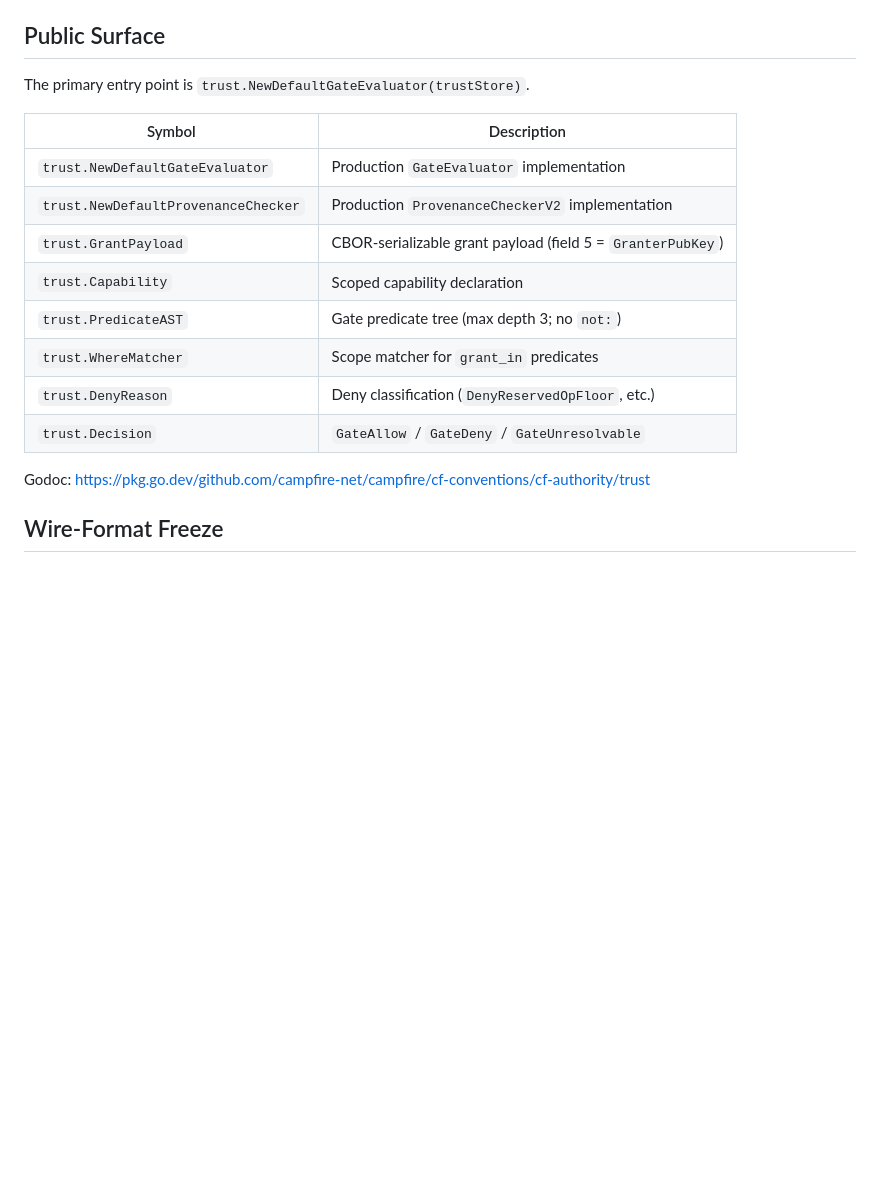
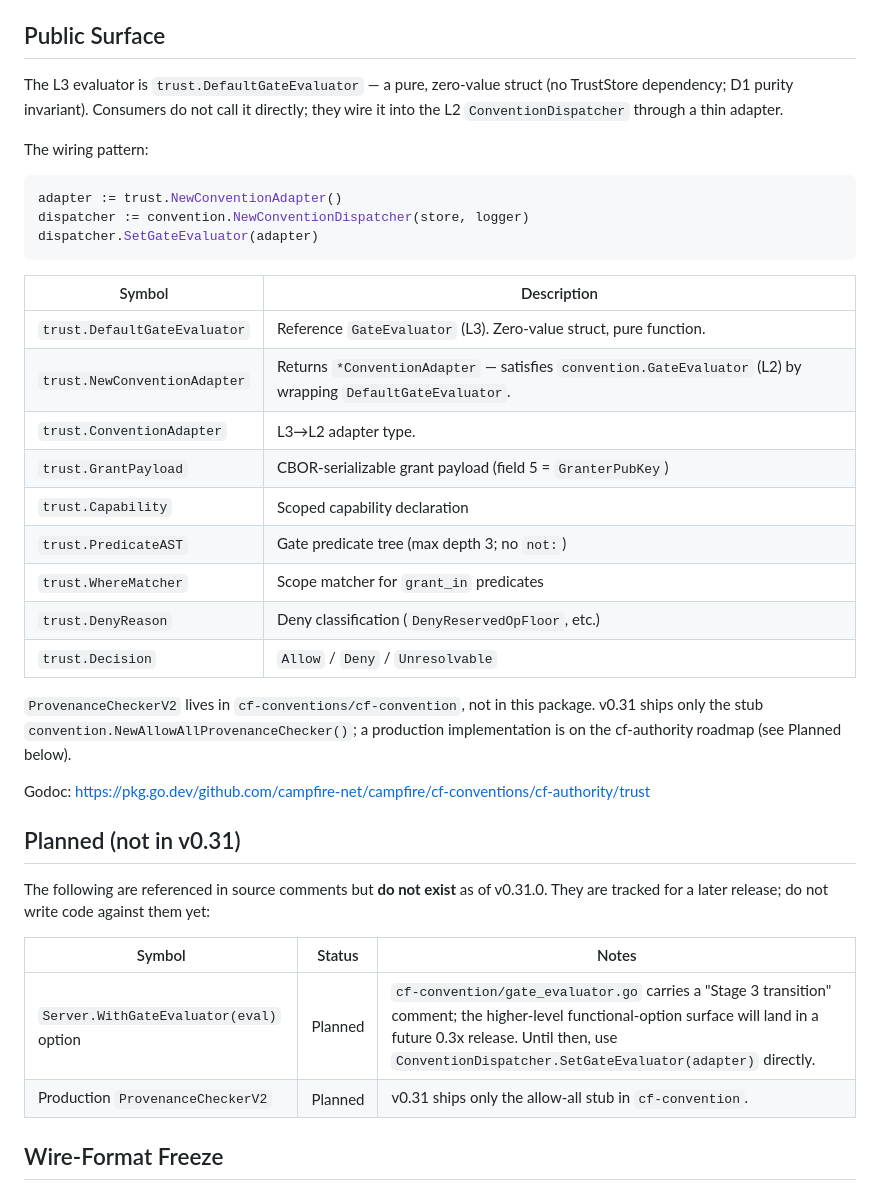
Before and after one commit to campfire-net/campfire, a Markdown page: cf-conventions/cf-authority/README.md, the part around the change. Drawn GitHub-style; blank space fills up the shorter version.

Commit message:
docs(cf-authority): correct v0.31 adoption surface (campfireagent-f8d)
README documented `trust.NewDefaultGateEvaluator(trustStore)` and
`trust.NewDefaultProvenanceChecker` as the primary entry points, but
neither symbol exists in v0.31 — consumers (legion v0.19→v0.31 cutover)
followed the README and hit compile errors.

Rewrite the Public Surface section to document the actual wiring:
`trust.NewConventionAdapter()` + `dispatcher.SetGateEvaluator(adapter)`.
Add a Planned section noting `Server.WithGateEvaluator` and a production
`ProvenanceCheckerV2` are on the roadmap (not in 0.31).

Append a CHANGELOG note under v0.31.0 calling out the manual-adapter
requirement so other consumers don't repeat the same wasted cutover.

Co-Authored-By: Claude Opus 4.7 (1M context) <noreply@anthropic.com>

````diff
--- a/cf-conventions/cf-authority/README.md
+++ b/cf-conventions/cf-authority/README.md
@@ -16,20 +16,46 @@ It is the sole resolver of the 10 D-class deal-breakers from
 
 ## Public Surface
 
-The primary entry point is `trust.NewDefaultGateEvaluator(trustStore)`.
+The L3 evaluator is `trust.DefaultGateEvaluator` — a pure, zero-value struct (no
+TrustStore dependency; D1 purity invariant). Consumers do not call it directly;
+they wire it into the L2 `ConventionDispatcher` through a thin adapter.
+
+The wiring pattern:
+
+```go
+adapter := trust.NewConventionAdapter()
+dispatcher := convention.NewConventionDispatcher(store, logger)
+dispatcher.SetGateEvaluator(adapter)
+```
 
 | Symbol | Description |
 |--------|-------------|
-| `trust.NewDefaultGateEvaluator` | Production `GateEvaluator` implementation |
-| `trust.NewDefaultProvenanceChecker` | Production `ProvenanceCheckerV2` implementation |
+| `trust.DefaultGateEvaluator` | Reference `GateEvaluator` (L3). Zero-value struct, pure function. |
+| `trust.NewConventionAdapter` | Returns `*ConventionAdapter` — satisfies `convention.GateEvaluator` (L2) by wrapping `DefaultGateEvaluator`. |
+| `trust.ConventionAdapter` | L3→L2 adapter type. |
 | `trust.GrantPayload` | CBOR-serializable grant payload (field 5 = `GranterPubKey`) |
 | `trust.Capability` | Scoped capability declaration |
 | `trust.PredicateAST` | Gate predicate tree (max depth 3; no `not:`) |
 | `trust.WhereMatcher` | Scope matcher for `grant_in` predicates |
 | `trust.DenyReason` | Deny classification (`DenyReservedOpFloor`, etc.) |
-| `trust.Decision` | `GateAllow` / `GateDeny` / `GateUnresolvable` |
+| `trust.Decision` | `Allow` / `Deny` / `Unresolvable` |
+
+`ProvenanceCheckerV2` lives in `cf-conventions/cf-convention`, not in this
+package. v0.31 ships only the stub `convention.NewAllowAllProvenanceChecker()`;
+a production implementation is on the cf-authority roadmap (see Planned below).
 
 Godoc: https://pkg.go.dev/github.com/campfire-net/campfire/cf-conventions/cf-authority/trust
+
+## Planned (not in v0.31)
+
+The following are referenced in source comments but **do not exist** as of
+v0.31.0. They are tracked for a later release; do not write code against them
+yet:
+
+| Symbol | Status | Notes |
+|--------|--------|-------|
+| `Server.WithGateEvaluator(eval)` option | Planned | `cf-convention/gate_evaluator.go` carries a "Stage 3 transition" comment; the higher-level functional-option surface will land in a future 0.3x release. Until then, use `ConventionDispatcher.SetGateEvaluator(adapter)` directly. |
+| Production `ProvenanceCheckerV2` | Planned | v0.31 ships only the allow-all stub in `cf-convention`. |
 
 ## Wire-Format Freeze
 
````
Also changed, not shown: CHANGELOG.md (+19 -0 lines).
